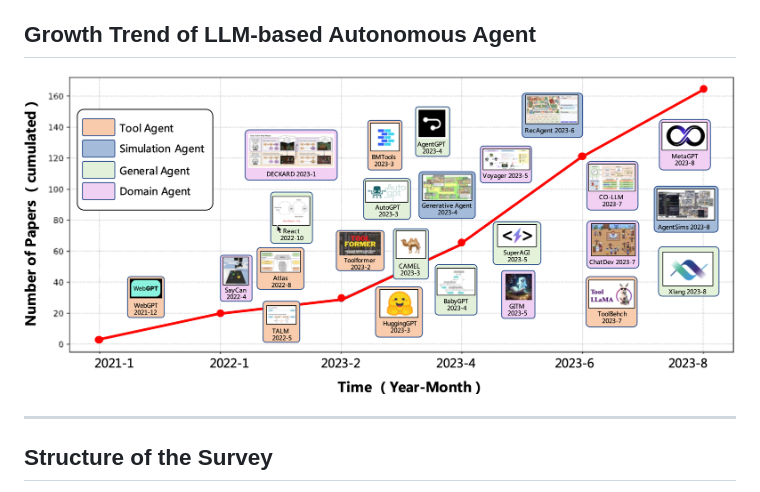
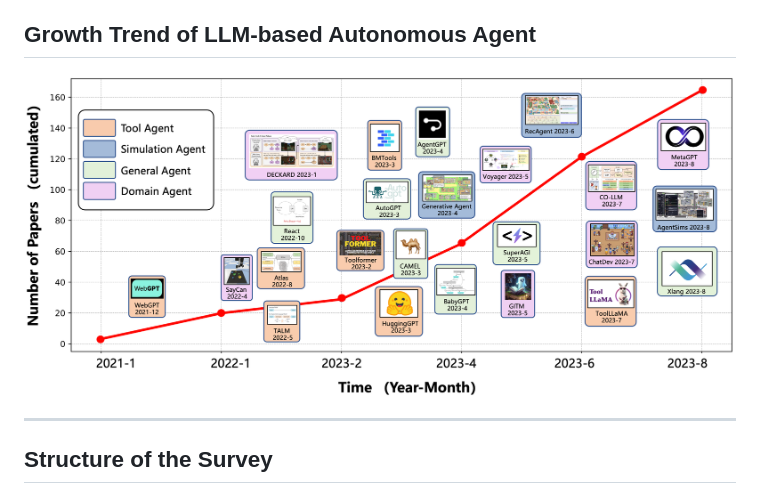
Before and after one commit to Paitesanshi/LLM-Agent-Survey, a Markdown page: README.md, the part around the change. Rendered like a GitHub page; pictures changed too: assets/timeline.png (deleted), assets/trend.png (added).

```diff
--- a/README.md
+++ b/README.md
@@ -28,7 +28,7 @@ Our paper and this repository aim to serve as a resource for researchers and pra
   - [Contact Us](#contact-us)
 
 ## Growth Trend of LLM-based Autonomous Agent
-![Growth Trend](assets/timeline.png)
+![Growth Trend](assets/trend.png)
 <hr>
 
 ## Structure of the Survey
```
